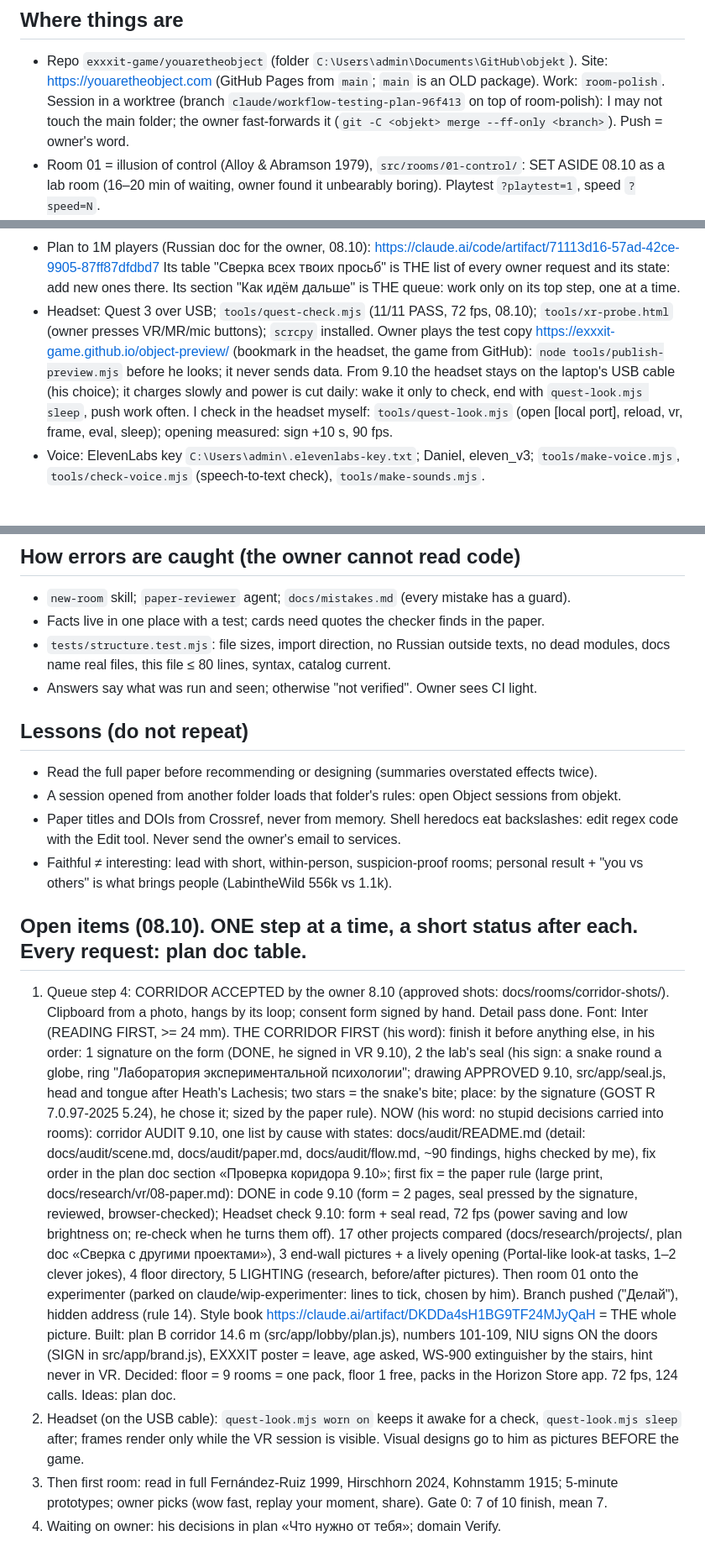
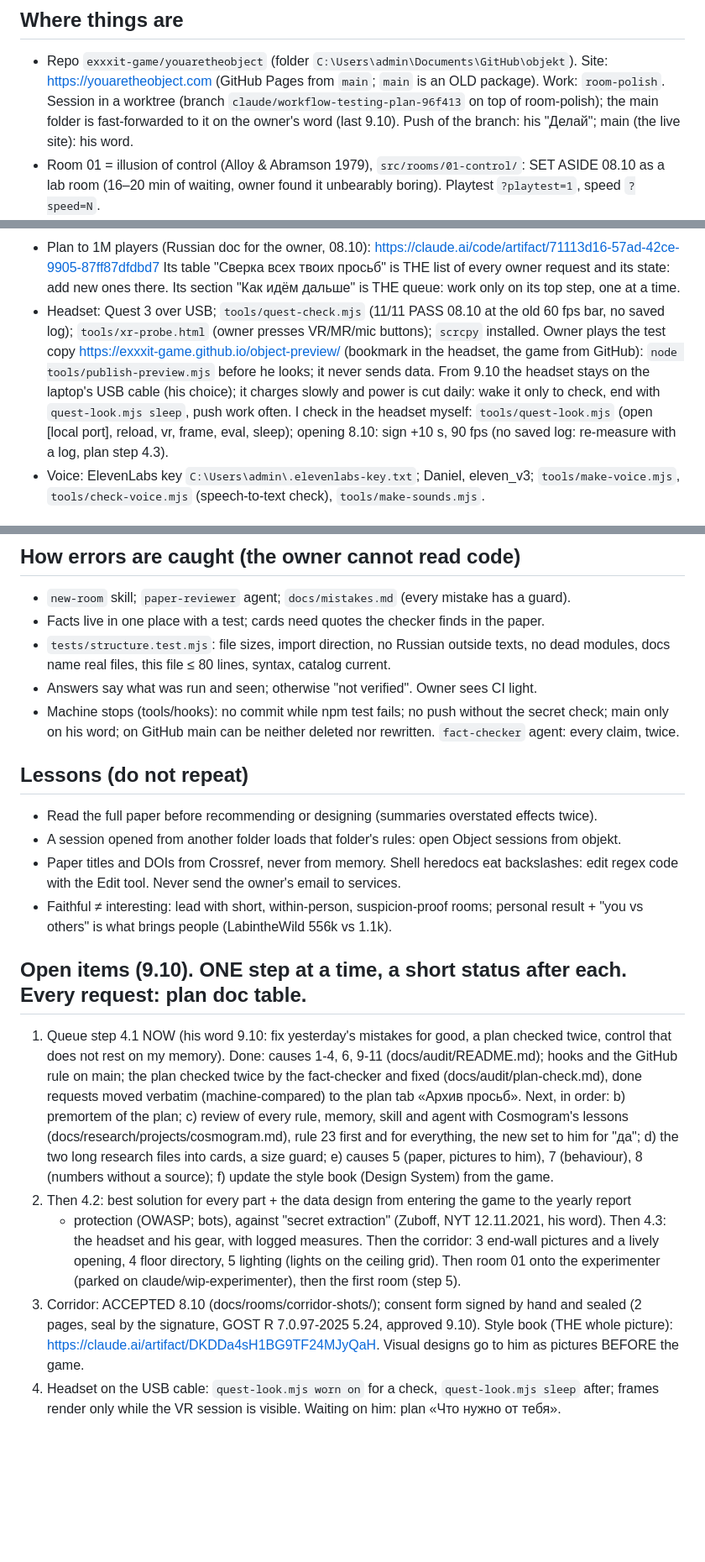
Before and after one commit to exxxit-game/object, a Markdown page: docs/state.md, 3 parts joined by grey strips. Shown at 84% size. Drawn GitHub-style; blank space fills up the shorter version.

Commit message:
The plan fixed from its double check (docs/audit/plan-check.md "What was fixed"): done requests moved verbatim to an archive tab, wrong and stale statements corrected, unsourced numbers marked; state.md brought up to date (step 4.1 order, machine stops, the data principles after Zuboff 2021)
Co-Authored-By: Claude Opus 5.5 <noreply@anthropic.com>

```diff
--- a/docs/state.md
+++ b/docs/state.md
@@ -3,8 +3,8 @@
 ## Where things are
 - Repo `exxxit-game/youaretheobject` (folder `C:\Users\admin\Documents\GitHub\objekt`). Site:
   https://youaretheobject.com (GitHub Pages from `main`; `main` is an OLD package). Work: `room-polish`.
-  Session in a worktree (branch `claude/workflow-testing-plan-96f413` on top of room-polish): I may not
-  touch the main folder; the owner fast-forwards it (`git -C <objekt> merge --ff-only <branch>`). Push = owner's word.
+  Session in a worktree (branch `claude/workflow-testing-plan-96f413` on top of room-polish); the main folder is
+  fast-forwarded to it on the owner's word (last 9.10). Push of the branch: his "Делай"; main (the live site): his word.
 - Room 01 = illusion of control (Alloy & Abramson 1979), `src/rooms/01-control/`: SET ASIDE 08.10 as a lab
   room (16–20 min of waiting, owner found it unbearably boring). Playtest `?playtest=1`, speed `?speed=N`.
 - Supabase `objekt` (`rkvdwzlymmewsxjysgma`, eu-west-1 Ireland), private schema `app`:
@@ -19,13 +19,13 @@
 - Plan to 1M players (Russian doc for the owner, 08.10): https://claude.ai/code/artifact/71113d16-57ad-42ce-9905-87ff87dfdbd7
   Its table "Сверка всех твоих просьб" is THE list of every owner request and its state: add new ones there.
   Its section "Как идём дальше" is THE queue: work only on its top step, one at a time.
-- Headset: Quest 3 over USB; `tools/quest-check.mjs` (11/11 PASS, 72 fps, 08.10);
+- Headset: Quest 3 over USB; `tools/quest-check.mjs` (11/11 PASS 08.10 at the old 60 fps bar, no saved log);
   `tools/xr-probe.html` (owner presses VR/MR/mic buttons); `scrcpy` installed.
   Owner plays the test copy https://exxxit-game.github.io/object-preview/ (bookmark in the headset, the
   game from GitHub): `node tools/publish-preview.mjs` before he looks; it never sends data. From 9.10 the
   headset stays on the laptop's USB cable (his choice); it charges slowly and power is cut daily: wake it
   only to check, end with `quest-look.mjs sleep`, push work often. I check in the headset myself:
-  `tools/quest-look.mjs` (open [local port], reload, vr, frame, eval, sleep); opening measured: sign +10 s, 90 fps.
+  `tools/quest-look.mjs` (open [local port], reload, vr, frame, eval, sleep); opening 8.10: sign +10 s, 90 fps (no saved log: re-measure with a log, plan step 4.3).
 - Voice: ElevenLabs key `C:\Users\admin\.elevenlabs-key.txt`; Daniel, eleven_v3;
   `tools/make-voice.mjs`, `tools/check-voice.mjs` (speech-to-text check), `tools/make-sounds.mjs`.
 
@@ -47,6 +47,8 @@
 - `tests/structure.test.mjs`: file sizes, import direction, no Russian outside texts,
   no dead modules, docs name real files, this file ≤ 80 lines, syntax, catalog current.
 - Answers say what was run and seen; otherwise "not verified". Owner sees CI light.
+- Machine stops (tools/hooks): no commit while npm test fails; no push without the secret check; main only
+  on his word; on GitHub main can be neither deleted nor rewritten. `fact-checker` agent: every claim, twice.
 
 ## Lessons (do not repeat)
 - Read the full paper before recommending or designing (summaries overstated effects twice).
@@ -56,24 +58,22 @@
 - Faithful ≠ interesting: lead with short, within-person, suspicion-proof rooms;
   personal result + "you vs others" is what brings people (LabintheWild 556k vs 1.1k).
 
-## Open items (08.10). ONE step at a time, a short status after each. Every request: plan doc table.
-1. Queue step 4: CORRIDOR ACCEPTED by the owner 8.10 (approved shots: docs/rooms/corridor-shots/). Clipboard from a photo,
-   hangs by its loop; consent form signed by hand. Detail pass done. Font: Inter (READING FIRST, >= 24 mm). THE CORRIDOR FIRST (his word): finish it before
-   anything else, in his order: 1 signature on the form (DONE, he signed in VR 9.10), 2 the lab's seal (his sign: a snake round a globe,
-   ring "Лаборатория экспериментальной психологии"; drawing APPROVED 9.10, src/app/seal.js, head and tongue after Heath's Lachesis;
-   two stars = the snake's bite; place: by the signature (GOST R 7.0.97-2025 5.24), he chose it; sized by the paper rule).
-   NOW (his word: no stupid decisions carried into rooms): corridor AUDIT 9.10, one list by cause with states: docs/audit/README.md (detail: docs/audit/scene.md, docs/audit/paper.md, docs/audit/flow.md, ~90 findings,
-   highs checked by me), fix order in the plan doc section «Проверка коридора 9.10»; first fix = the paper rule (large print,
-   docs/research/vr/08-paper.md): DONE in code 9.10 (form = 2 pages, seal pressed by the signature, reviewed, browser-checked);
-   Headset check 9.10: form + seal read, 72 fps (power saving and low brightness on; re-check when he turns them off).
-   17 other projects compared (docs/research/projects/, plan doc «Сверка с другими проектами»), 3 end-wall pictures + a lively opening (Portal-like
-   look-at tasks, 1–2 clever jokes), 4 floor directory, 5 LIGHTING (research, before/after pictures). Then
-   room 01 onto the experimenter (parked on claude/wip-experimenter: lines to tick, chosen by him).
-   Branch pushed ("Делай"), hidden address (rule 14). Style book https://claude.ai/artifact/DKDDa4sH1BG9TF24MJyQaH = THE whole picture. Built: plan B corridor 14.6 m (src/app/lobby/plan.js), numbers 101-109, NIU signs ON the
-   doors (SIGN in src/app/brand.js), EXXXIT poster = leave, age asked, WS-900 extinguisher by the stairs, hint never in
-   VR. Decided: floor = 9 rooms = one pack, floor 1 free, packs in the Horizon Store app. 72 fps, 124 calls. Ideas: plan doc.
-2. Headset (on the USB cable): `quest-look.mjs worn on` keeps it awake for a check, `quest-look.mjs sleep` after;
-   frames render only while the VR session is visible. Visual designs go to him as pictures BEFORE the game.
-3. Then first room: read in full Fernández-Ruiz 1999, Hirschhorn 2024, Kohnstamm 1915; 5-minute
-   prototypes; owner picks (wow fast, replay your moment, share). Gate 0: 7 of 10 finish, mean 7.
-4. Waiting on owner: his decisions in plan «Что нужно от тебя»; domain Verify.
+## Open items (9.10). ONE step at a time, a short status after each. Every request: plan doc table.
+1. Queue step 4.1 NOW (his word 9.10: fix yesterday's mistakes for good, a plan checked twice, control
+   that does not rest on my memory). Done: causes 1-4, 6, 9-11 (docs/audit/README.md); hooks and the
+   GitHub rule on main; the plan checked twice by the fact-checker and fixed (docs/audit/plan-check.md),
+   done requests moved verbatim (machine-compared) to the plan tab «Архив просьб». Next, in order:
+   b) premortem of the plan; c) review of every rule, memory, skill and agent with Cosmogram's lessons
+   (docs/research/projects/cosmogram.md), rule 23 first and for everything, the new set to him for "да";
+   d) the two long research files into cards, a size guard; e) causes 5 (paper, pictures to him),
+   7 (behaviour), 8 (numbers without a source); f) update the style book (Design System) from the game.
+2. Then 4.2: best solution for every part + the data design from entering the game to the yearly report
+   + protection (OWASP; bots), against "secret extraction" (Zuboff, NYT 12.11.2021, his word). Then 4.3:
+   the headset and his gear, with logged measures. Then the corridor: 3 end-wall pictures and a lively
+   opening, 4 floor directory, 5 lighting (lights on the ceiling grid). Then room 01 onto the experimenter
+   (parked on claude/wip-experimenter), then the first room (step 5).
+3. Corridor: ACCEPTED 8.10 (docs/rooms/corridor-shots/); consent form signed by hand and sealed (2 pages,
+   seal by the signature, GOST R 7.0.97-2025 5.24, approved 9.10). Style book (THE whole picture):
+   https://claude.ai/artifact/DKDDa4sH1BG9TF24MJyQaH. Visual designs go to him as pictures BEFORE the game.
+4. Headset on the USB cable: `quest-look.mjs worn on` for a check, `quest-look.mjs sleep` after; frames
+   render only while the VR session is visible. Waiting on him: plan «Что нужно от тебя».
```
Also changed, not shown: docs/audit/README.md (+1 -1 lines), docs/audit/plan-check.md (+16 -0 lines).
